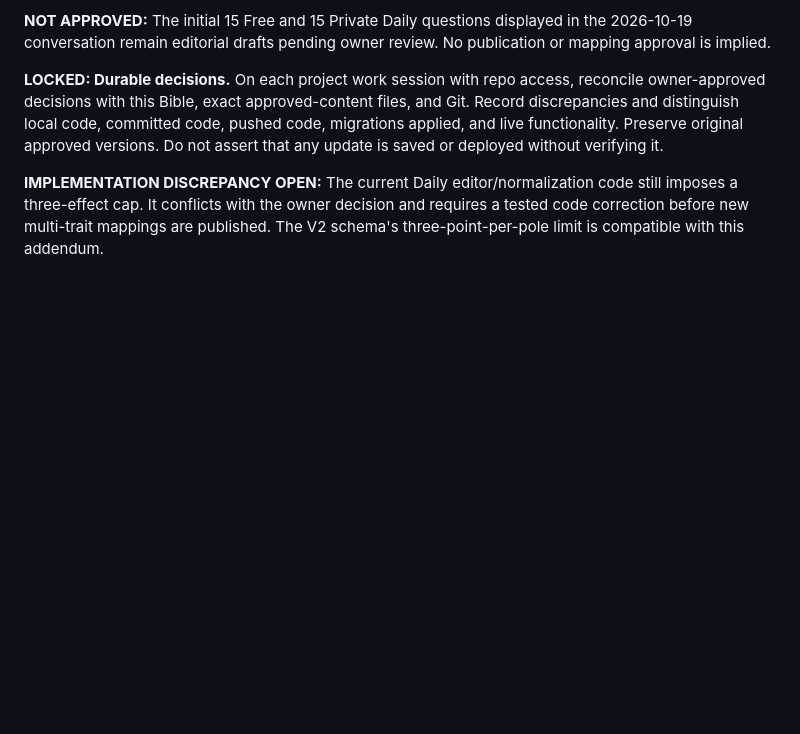
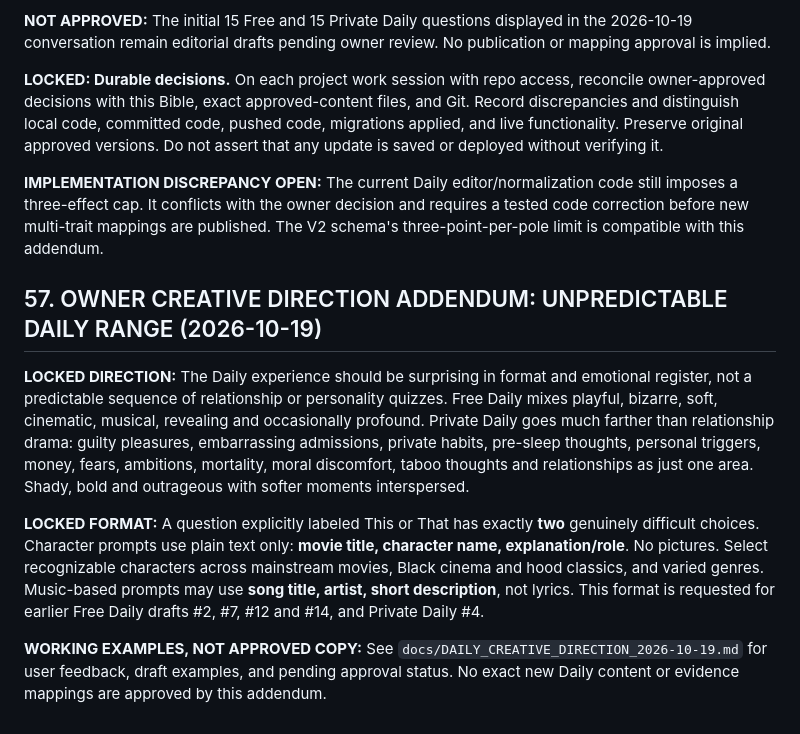
Before and after one commit to edna-ivey/apparently, a Markdown page: docs/APPARENTLY_YOU_PRODUCT_CREATIVE_BIBLE.md, the part around the change. GitHub-like rendering; blank space fills up the shorter version.

Commit message:
Record expanded Daily creative direction and format decisions

```diff
--- a/docs/APPARENTLY_YOU_PRODUCT_CREATIVE_BIBLE.md
+++ b/docs/APPARENTLY_YOU_PRODUCT_CREATIVE_BIBLE.md
@@ -2416,3 +2416,11 @@ That is the bible. 🔥
 **LOCKED: Durable decisions.** On each project work session with repo access, reconcile owner-approved decisions with this Bible, exact approved-content files, and Git. Record discrepancies and distinguish local code, committed code, pushed code, migrations applied, and live functionality. Preserve original approved versions. Do not assert that any update is saved or deployed without verifying it.
 
 **IMPLEMENTATION DISCREPANCY OPEN:** The current Daily editor/normalization code still imposes a three-effect cap. It conflicts with the owner decision and requires a tested code correction before new multi-trait mappings are published. The V2 schema's three-point-per-pole limit is compatible with this addendum.
+
+## 57. OWNER CREATIVE DIRECTION ADDENDUM: UNPREDICTABLE DAILY RANGE (2026-10-19)
+
+**LOCKED DIRECTION:** The Daily experience should be surprising in format and emotional register, not a predictable sequence of relationship or personality quizzes. Free Daily mixes playful, bizarre, soft, cinematic, musical, revealing and occasionally profound. Private Daily goes much farther than relationship drama: guilty pleasures, embarrassing admissions, private habits, pre-sleep thoughts, personal triggers, money, fears, ambitions, mortality, moral discomfort, taboo thoughts and relationships as just one area. Shady, bold and outrageous with softer moments interspersed.
+
+**LOCKED FORMAT:** A question explicitly labeled This or That has exactly **two** genuinely difficult choices. Character prompts use plain text only: **movie title, character name, explanation/role**. No pictures. Select recognizable characters across mainstream movies, Black cinema and hood classics, and varied genres. Music-based prompts may use **song title, artist, short description**, not lyrics. This format is requested for earlier Free Daily drafts #2, #7, #12 and #14, and Private Daily #4.
+
+**WORKING EXAMPLES, NOT APPROVED COPY:** See `docs/DAILY_CREATIVE_DIRECTION_2026-10-19.md` for user feedback, draft examples, and pending approval status. No exact new Daily content or evidence mappings are approved by this addendum.
```
Also changed, not shown: docs/DAILY_CREATIVE_DIRECTION_2026-10-19.md (added, +26 -0 lines).
